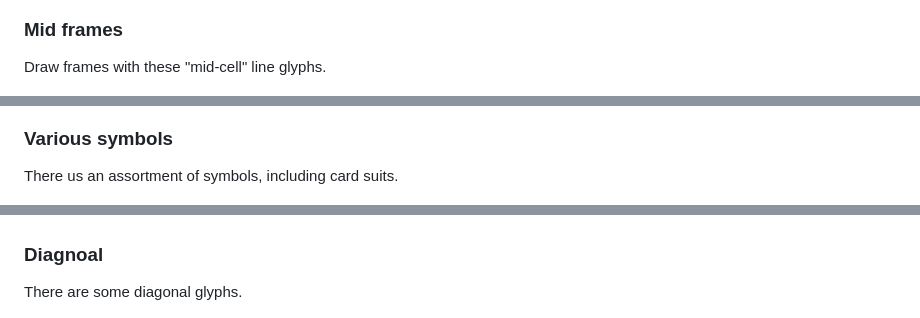
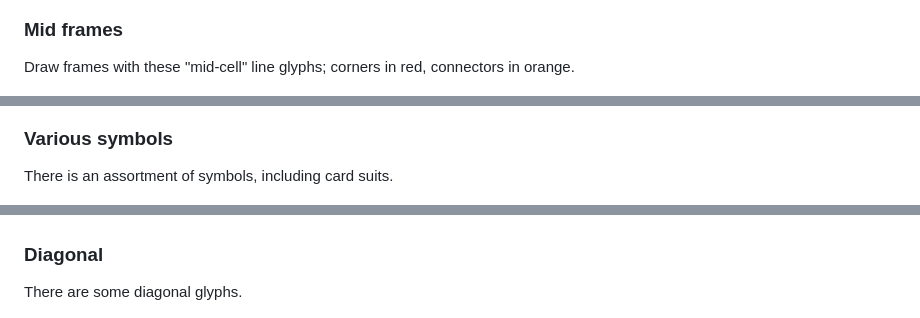
Before and after one commit to maarten-pennings/howto, a Markdown page: c64chars/readme.md, 3 parts joined by grey strips. GitHub-like rendering.

```diff
--- a/c64chars/readme.md
+++ b/c64chars/readme.md
@@ -144,7 +145,7 @@ there are some duplicates.
 
 ### Mid frames
 
-Draw frames with these "mid-cell" line glyphs.
+Draw frames with these "mid-cell" line glyphs; corners in red, connectors in orange.
 
 ![Mid frame](c64fontromhi-9midframe.png)
 
@@ -158,12 +159,12 @@ Draw different style of frames with these glyphs.
 
 ### Various symbols
 
-There us an assortment of symbols, including card suits.
+There is an assortment of symbols, including card suits.
 
 ![Symbols](c64fontromhi-11symbols.png)
 
 
-### Diagnoal
+### Diagonal
 
 There are some diagonal glyphs.
 
```
Also changed, not shown: other parts of c64chars/readme.md (+28 -27 lines), c64chars/c64fontromhi-6horfill.png, 1 other file.
